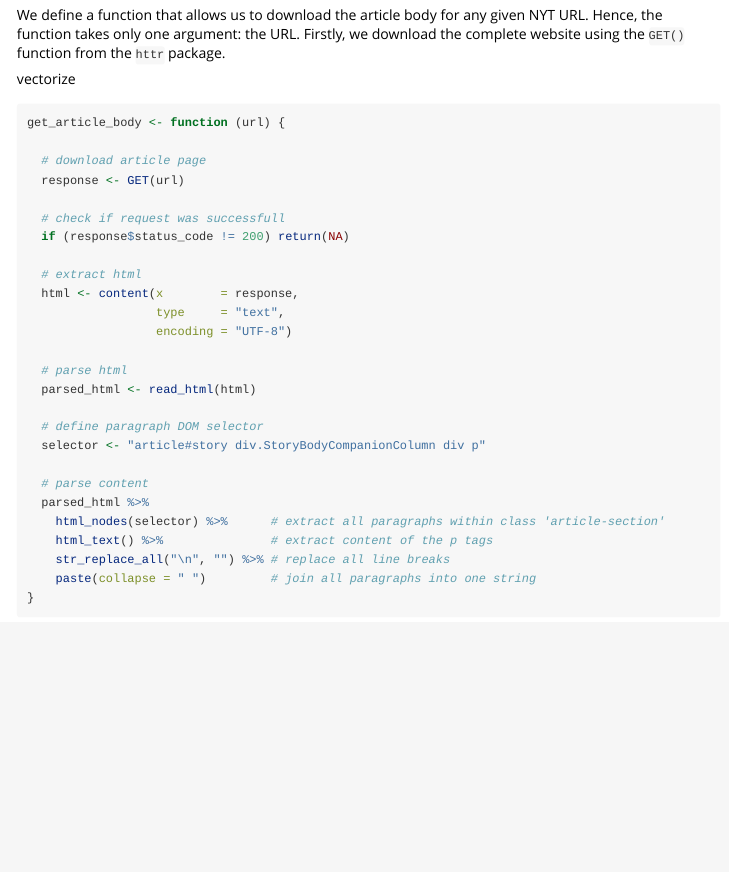
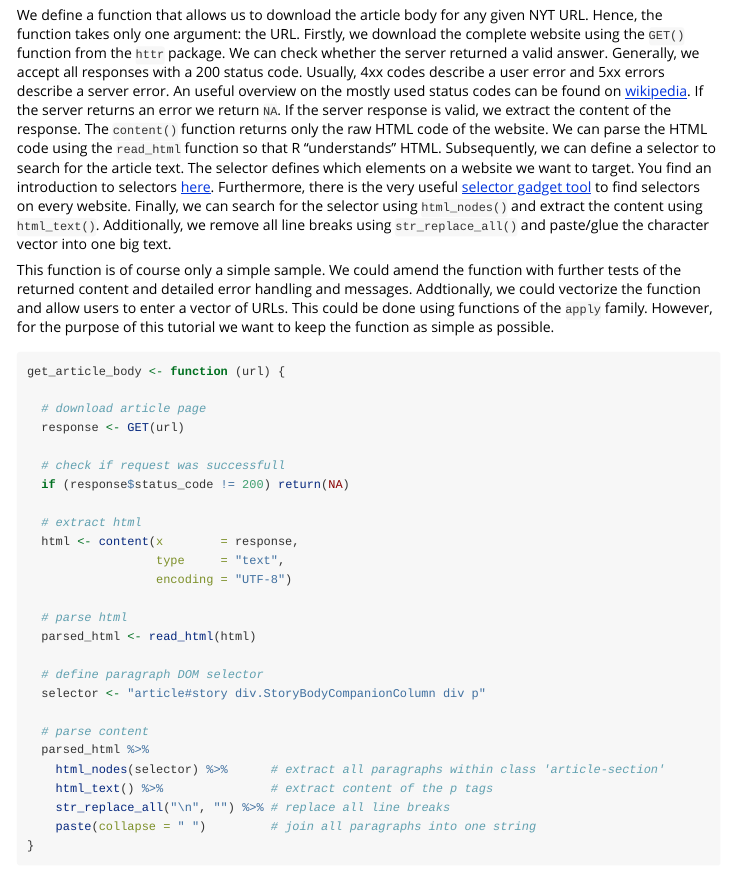
Before and after one commit to CorrelAid/newsanchor, an R Markdown document (vignettes/scrape-nyt.Rmd): the page in a window 1100 px wide, from 2230 px down. Rendered offline with R 4.5, knitr and Pandoc, with nearby package versions; some code elsewhere in the file could not run offline.

Commit message:
update scraping vignette

````diff
--- a/vignettes/scrape-nyt.Rmd
+++ b/vignettes/scrape-nyt.Rmd
@@ -75,9 +75,9 @@ all(allowed)
 
 ## Define a function to scrape the article body
 
-We define a function that allows us to download the article body for any given NYT URL. Hence, the function takes only one argument: the URL. Firstly, we download the complete website using the `GET()` function from the `httr` package.
+We define a function that allows us to download the article body for any given NYT URL. Hence, the function takes only one argument: the URL. Firstly, we download the complete website using the `GET()` function from the `httr` package. We can check whether the server returned a valid answer. Generally, we accept all responses with a 200 status code. Usually, 4xx codes describe a user error and 5xx errors describe a server error. An useful overview on the mostly used status codes can be found on [wikipedia](https://en.wikipedia.org/wiki/List_of_HTTP_status_codes). If the server returns an error we return `NA`. If the server response is valid, we extract the content of the response. The `content()` function returns only the raw HTML code of the website. We can parse the HTML code using the `read_html` function so that R "understands" HTML. Subsequently, we can define a selector to search for the article text. The selector defines which elements on a website we want to target. You find an introduction to selectors [here](https://www.w3schools.com/cssref/trysel.asp). Furthermore, there is the very useful [selector gadget tool](https://selectorgadget.com/) to find selectors on every website. Finally, we can search for the selector using `html_nodes()` and extract the content using `html_text()`. Additionally, we remove all line breaks using `str_replace_all()` and paste/glue the character vector into one big text.
 
-vectorize
+This function is of course only a simple sample. We could amend the function with further tests of the returned content and detailed error handling and messages. Addtionally, we could vectorize the function and allow users to enter a vector of URLs. This could be done using functions of the `apply` family. However, for the purpose of this tutorial we want to keep the function as simple as possible.
 
 
 ```{r define parsing function, cache=T}
````
